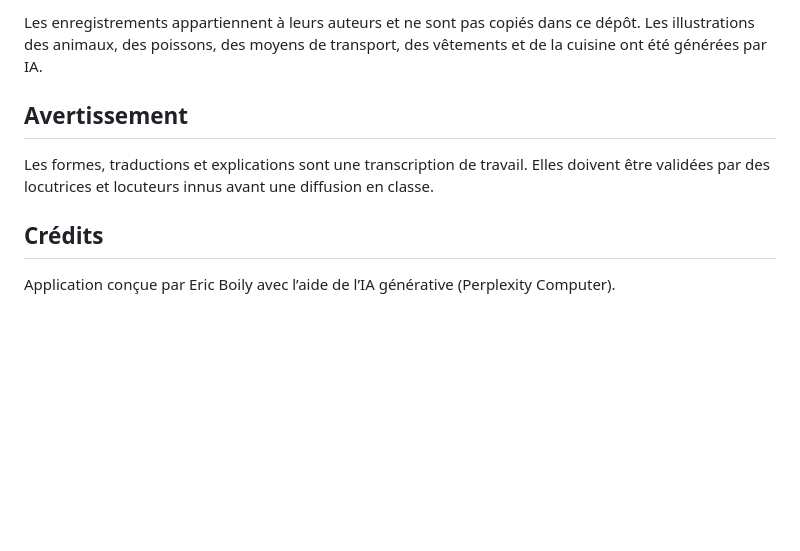
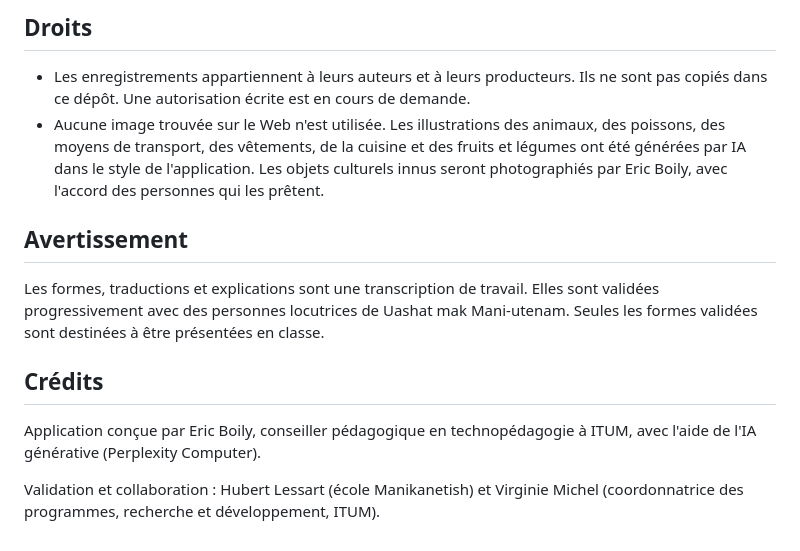
Before and after one commit to Onirix42/missions-innu-aimun, a Markdown page: README.md, the part around one of its changes. Drawn GitHub-style; blank space fills up the shorter version.

```diff
--- a/README.md
+++ b/README.md
@@ -36,10 +58,15 @@ L’application tient dans un seul fichier `index.html`, accompagné du dossier
 
-Les enregistrements appartiennent à leurs auteurs et ne sont pas copiés dans ce dépôt. Les illustrations des animaux, des poissons, des moyens de transport, des vêtements et de la cuisine ont été générées par IA.
+## Droits
+
+- Les enregistrements appartiennent à leurs auteurs et à leurs producteurs. Ils ne sont pas copiés dans ce dépôt. Une autorisation écrite est en cours de demande.
+- Aucune image trouvée sur le Web n'est utilisée. Les illustrations des animaux, des poissons, des moyens de transport, des vêtements, de la cuisine et des fruits et légumes ont été générées par IA dans le style de l'application. Les objets culturels innus seront photographiés par Eric Boily, avec l'accord des personnes qui les prêtent.
 
 ## Avertissement
 
-Les formes, traductions et explications sont une transcription de travail. Elles doivent être validées par des locutrices et locuteurs innus avant une diffusion en classe.
+Les formes, traductions et explications sont une transcription de travail. Elles sont validées progressivement avec des personnes locutrices de Uashat mak Mani-utenam. Seules les formes validées sont destinées à être présentées en classe.
 
 ## Crédits
 
-Application conçue par Eric Boily avec l’aide de l’IA générative (Perplexity Computer).
+Application conçue par Eric Boily, conseiller pédagogique en technopédagogie à ITUM, avec l'aide de l'IA générative (Perplexity Computer).
+
+Validation et collaboration : Hubert Lessart (école Manikanetish) et Virginie Michel (coordonnatrice des programmes, recherche et développement, ITUM).
```
Also changed, not shown: other parts of README.md (+33 -11 lines).
